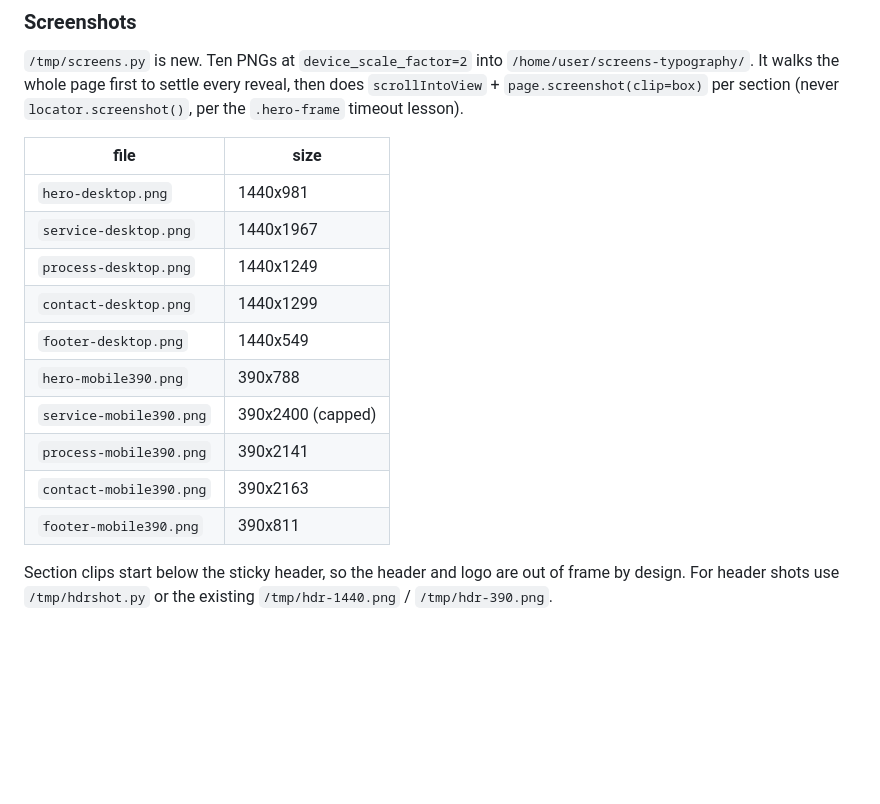
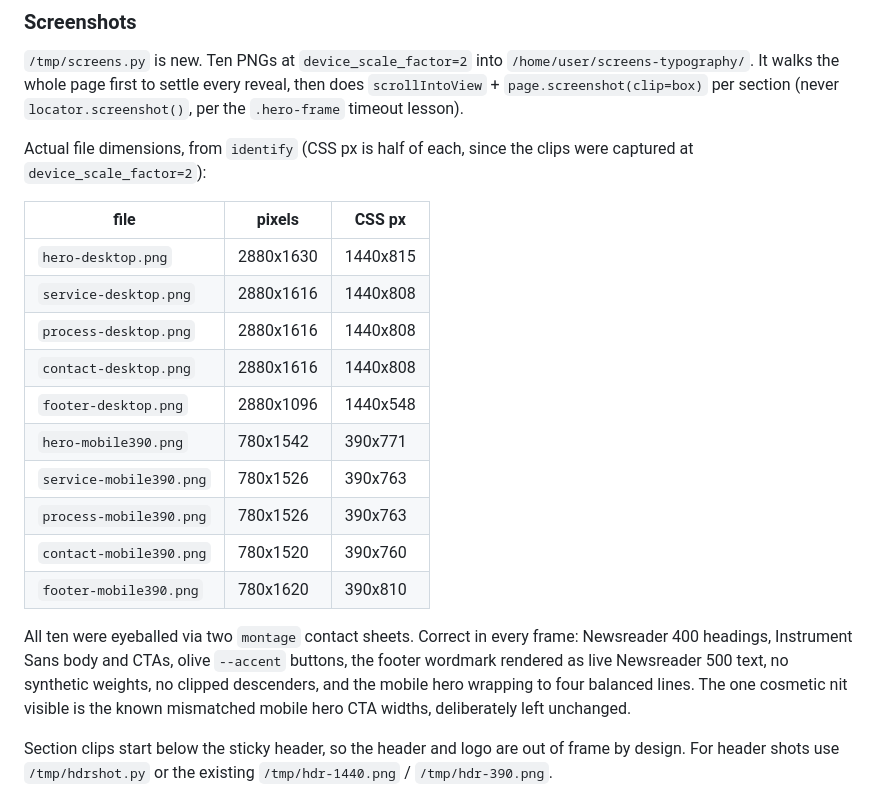
Before and after one commit to StudioElpa/studio-elpa-website-8149, a Markdown page: task.md, the part around the change. Drawn GitHub-style; blank space fills up the shorter version.

Commit message:
task.md: correct screenshot dimensions with measured values

```diff
--- a/task.md
+++ b/task.md
@@ -2459,18 +2459,28 @@ what is actually listening.
 reveal, then does `scrollIntoView` + `page.screenshot(clip=box)` per section
 (never `locator.screenshot()`, per the `.hero-frame` timeout lesson).
 
-| file | size |
-|---|---|
-| `hero-desktop.png` | 1440x981 |
-| `service-desktop.png` | 1440x1967 |
-| `process-desktop.png` | 1440x1249 |
-| `contact-desktop.png` | 1440x1299 |
-| `footer-desktop.png` | 1440x549 |
-| `hero-mobile390.png` | 390x788 |
-| `service-mobile390.png` | 390x2400 (capped) |
-| `process-mobile390.png` | 390x2141 |
-| `contact-mobile390.png` | 390x2163 |
-| `footer-mobile390.png` | 390x811 |
+Actual file dimensions, from `identify` (CSS px is half of each, since the clips
+were captured at `device_scale_factor=2`):
+
+| file | pixels | CSS px |
+|---|---|---|
+| `hero-desktop.png` | 2880x1630 | 1440x815 |
+| `service-desktop.png` | 2880x1616 | 1440x808 |
+| `process-desktop.png` | 2880x1616 | 1440x808 |
+| `contact-desktop.png` | 2880x1616 | 1440x808 |
+| `footer-desktop.png` | 2880x1096 | 1440x548 |
+| `hero-mobile390.png` | 780x1542 | 390x771 |
+| `service-mobile390.png` | 780x1526 | 390x763 |
+| `process-mobile390.png` | 780x1526 | 390x763 |
+| `contact-mobile390.png` | 780x1520 | 390x760 |
+| `footer-mobile390.png` | 780x1620 | 390x810 |
+
+All ten were eyeballed via two `montage` contact sheets. Correct in every frame:
+Newsreader 400 headings, Instrument Sans body and CTAs, olive `--accent` buttons,
+the footer wordmark rendered as live Newsreader 500 text, no synthetic weights, no
+clipped descenders, and the mobile hero wrapping to four balanced lines. The one
+cosmetic nit visible is the known mismatched mobile hero CTA widths, deliberately
+left unchanged.
 
 Section clips start below the sticky header, so the header and logo are out of
 frame by design. For header shots use `/tmp/hdrshot.py` or the existing
```
